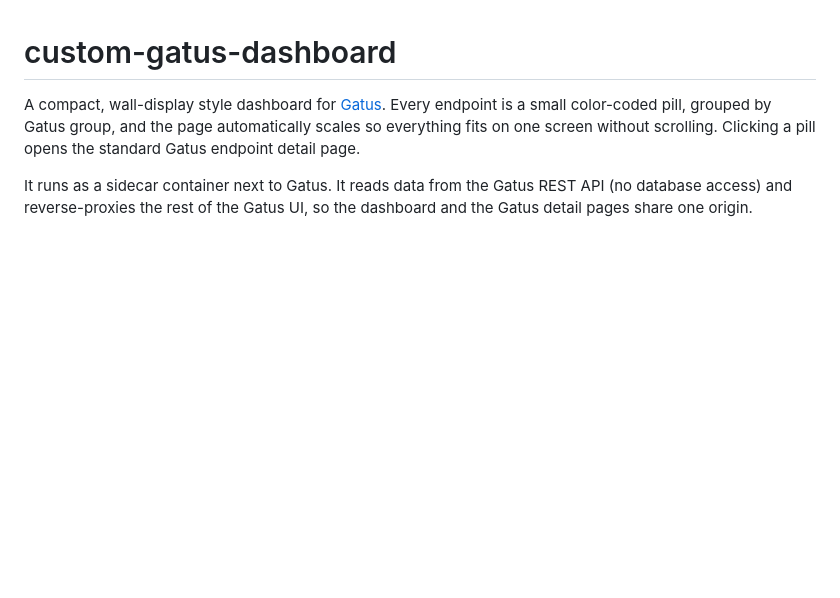
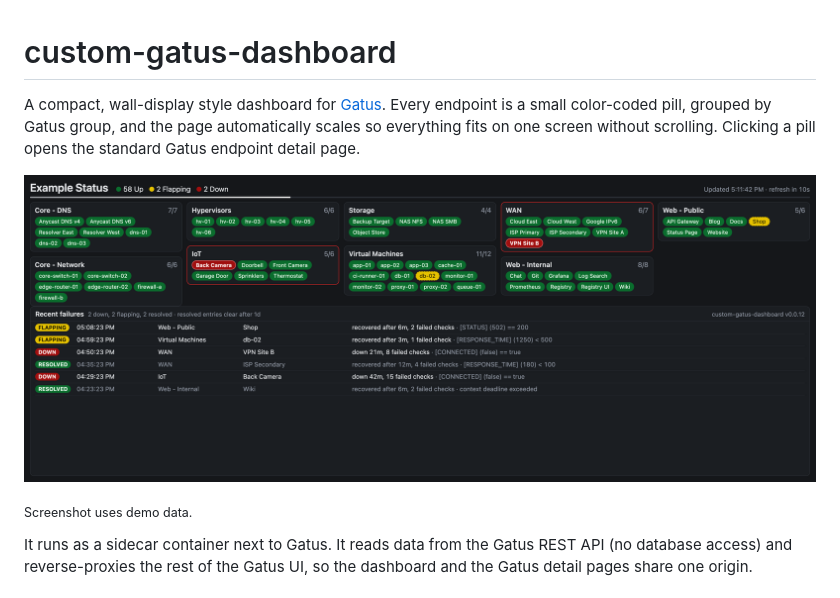
Before and after one commit to ibehren1/custom-gatus-dashboard, a Markdown page: README.md, the part around the change. Drawn GitHub-style; pictures changed too: docs/screenshot.png (added); blank space fills up the shorter version.

Commit message:
Add dashboard screenshot to README
Screenshot is taken against a mock Gatus API with generic demo
endpoints, so no real hostnames or addresses are published. docs/ is
excluded from the Docker build context.

```diff
--- a/README.md
+++ b/README.md
@@ -4,6 +4,10 @@ A compact, wall-display style dashboard for [Gatus](https://github.com/TwiN/gatu
 Every endpoint is a small color-coded pill, grouped by Gatus group, and the page
 automatically scales so everything fits on one screen without scrolling.
 Clicking a pill opens the standard Gatus endpoint detail page.
+
+![Dashboard showing pills grouped by Gatus group and the recent failures panel](docs/screenshot.png)
+
+<sub>Screenshot uses demo data.</sub>
 
 It runs as a sidecar container next to Gatus. It reads data from the Gatus REST API
 (no database access) and reverse-proxies the rest of the Gatus UI, so the dashboard
```
Also changed, not shown: 2 other files.
